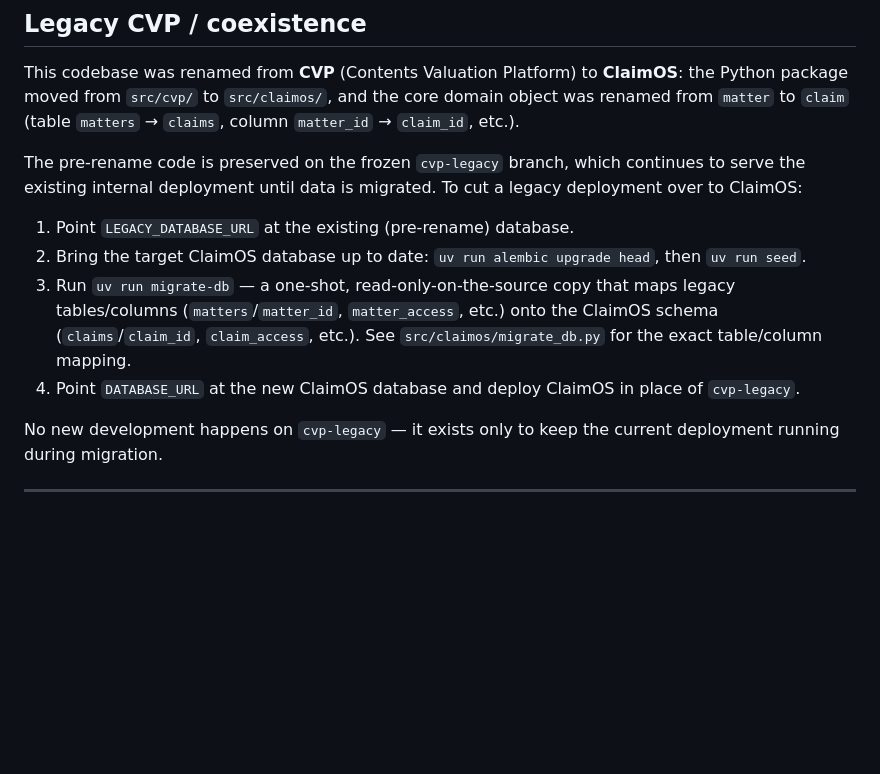
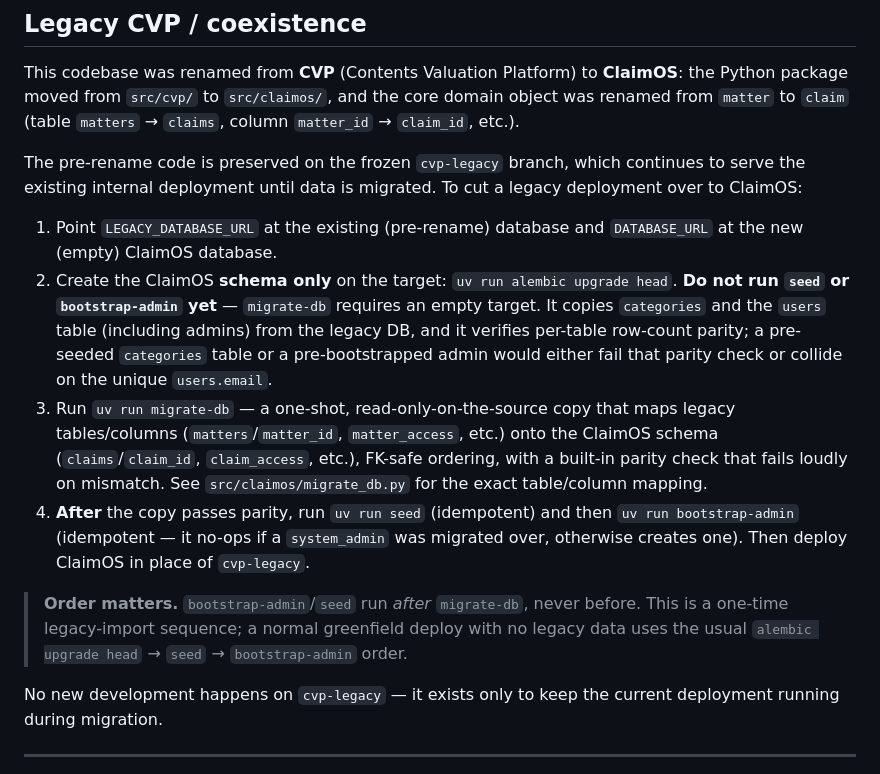
Before and after one commit to clawmondor/cvp, a Markdown page: README.md, the part around the change. Rendered like a GitHub page; blank space fills up the shorter version.

Commit message:
docs: fix cutover order — migrate-db must run before seed/bootstrap-admin
migrate-db needs an EMPTY target: it copies categories + the users table
(incl. admins) and enforces per-table row-count parity. Seeding or
bootstrapping an admin first trips the parity check, or collides on the
unique users.email (silent replace on SQLite; hard error on Postgres).

Correct one-time cutover order: alembic upgrade head -> migrate-db ->
seed -> bootstrap-admin (idempotent, no-ops if a legacy admin migrated).
Routine greenfield deploys keep the usual upgrade->seed->bootstrap order.

Updates spec §8.2/§10/§13, plan Operator Runbook, README coexistence.

Co-Authored-By: Claude Opus 4.8 <noreply@anthropic.com>

```diff
--- a/README.md
+++ b/README.md
@@ -182,10 +182,12 @@ This codebase was renamed from **CVP** (Contents Valuation Platform) to **ClaimO
 
 The pre-rename code is preserved on the frozen `cvp-legacy` branch, which continues to serve the existing internal deployment until data is migrated. To cut a legacy deployment over to ClaimOS:
 
-1. Point `LEGACY_DATABASE_URL` at the existing (pre-rename) database.
-2. Bring the target ClaimOS database up to date: `uv run alembic upgrade head`, then `uv run seed`.
-3. Run `uv run migrate-db` — a one-shot, read-only-on-the-source copy that maps legacy tables/columns (`matters`/`matter_id`, `matter_access`, etc.) onto the ClaimOS schema (`claims`/`claim_id`, `claim_access`, etc.). See `src/claimos/migrate_db.py` for the exact table/column mapping.
-4. Point `DATABASE_URL` at the new ClaimOS database and deploy ClaimOS in place of `cvp-legacy`.
+1. Point `LEGACY_DATABASE_URL` at the existing (pre-rename) database and `DATABASE_URL` at the new (empty) ClaimOS database.
+2. Create the ClaimOS **schema only** on the target: `uv run alembic upgrade head`. **Do not run `seed` or `bootstrap-admin` yet** — `migrate-db` requires an empty target. It copies `categories` and the `users` table (including admins) from the legacy DB, and it verifies per-table row-count parity; a pre-seeded `categories` table or a pre-bootstrapped admin would either fail that parity check or collide on the unique `users.email`.
+3. Run `uv run migrate-db` — a one-shot, read-only-on-the-source copy that maps legacy tables/columns (`matters`/`matter_id`, `matter_access`, etc.) onto the ClaimOS schema (`claims`/`claim_id`, `claim_access`, etc.), FK-safe ordering, with a built-in parity check that fails loudly on mismatch. See `src/claimos/migrate_db.py` for the exact table/column mapping.
+4. **After** the copy passes parity, run `uv run seed` (idempotent) and then `uv run bootstrap-admin` (idempotent — it no-ops if a `system_admin` was migrated over, otherwise creates one). Then deploy ClaimOS in place of `cvp-legacy`.
+
+> **Order matters.** `bootstrap-admin`/`seed` run *after* `migrate-db`, never before. This is a one-time legacy-import sequence; a normal greenfield deploy with no legacy data uses the usual `alembic upgrade head` → `seed` → `bootstrap-admin` order.
 
 No new development happens on `cvp-legacy` — it exists only to keep the current deployment running during migration.
 
```
Also changed, not shown: 2 other files.
